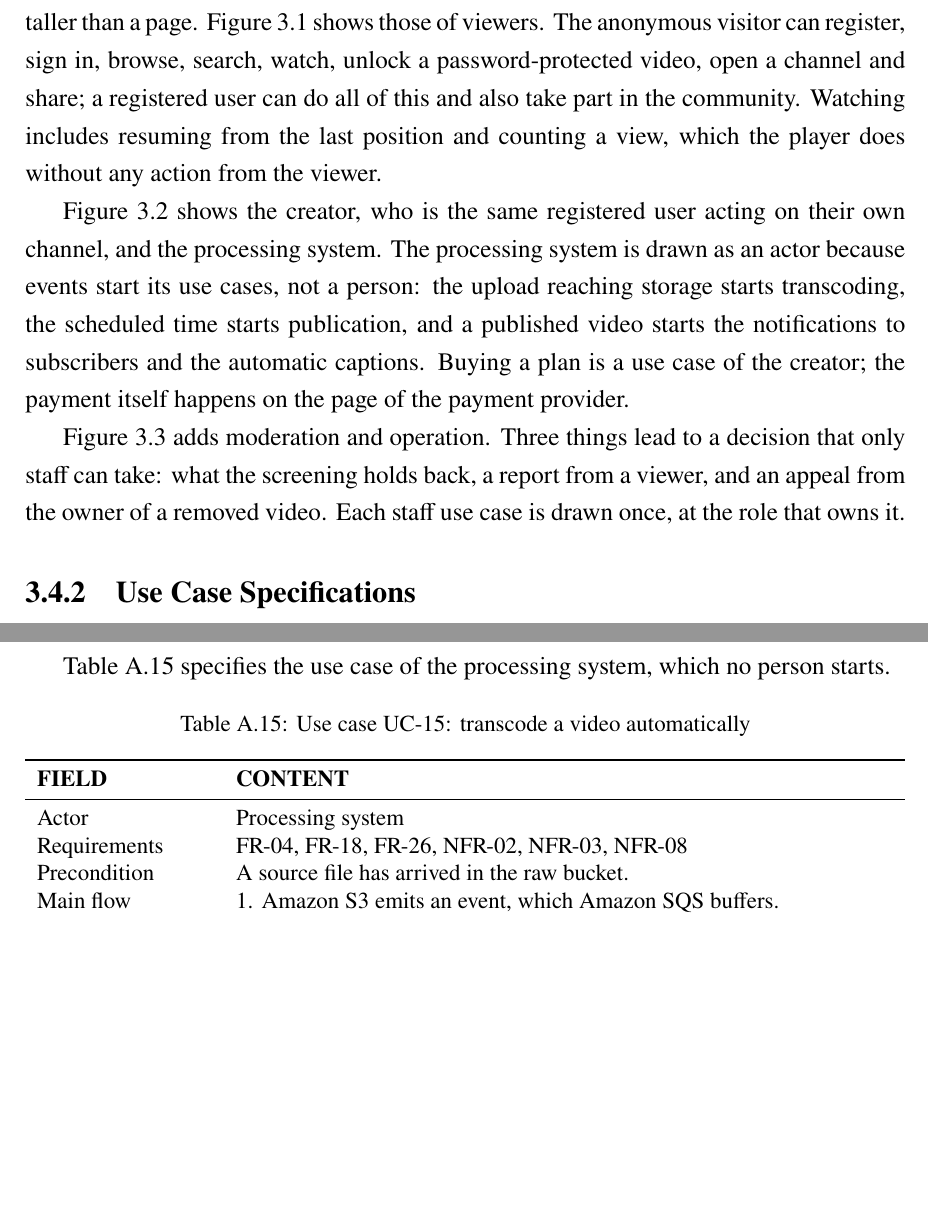
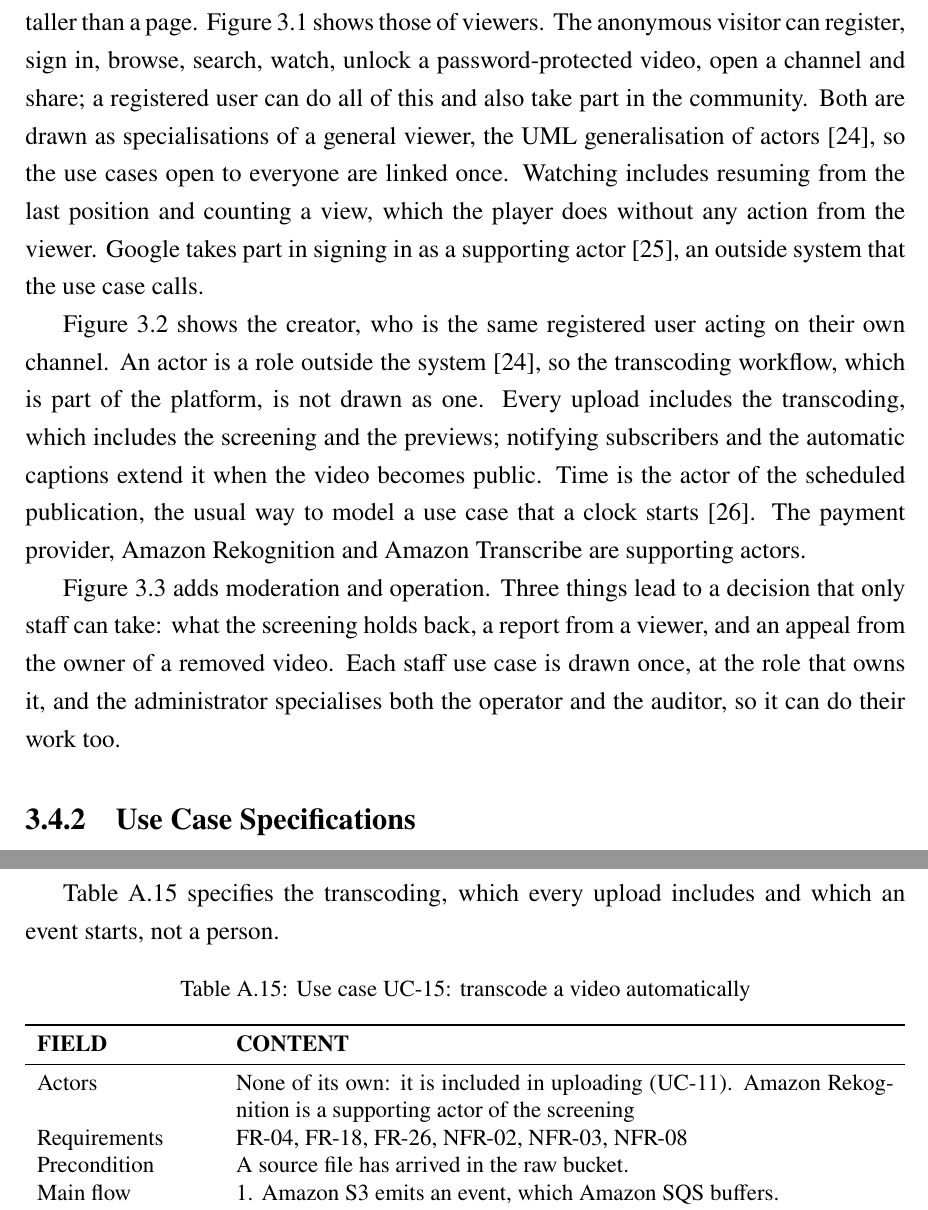
Before and after one commit to DinhQuocCuong28664/DACNTT_VideoStreaming, a LaTeX thesis (report/main.tex, which reads report/appendices/appendixUseCases.tex, report/chapters/chap3.tex): two parts of pages 41 and 115 of 162, joined at a grey line, cut so that both start at the same text, the shorter picture padded with empty space. Compiled offline with pdfLaTeX; a LaTeX package or settings file that is missing is left out.

Commit message:
docs(report): redraw the use case diagrams and fix their UML
Restyle figures 3.1 to 3.3 in the textbook look (filled ellipses, stick
figures, solid boundary, straight associations, open-headed include and
extend arrows) through a shared usecase-kit.mjs.

Fix the model against UML 2.5.1: drop the internal Processing system
actor (actors are outside the subject), make transcoding an inclusion of
upload with notifications and automatic captions extending it, add Time
for scheduled publication, Google, Stripe, Rekognition and Transcribe as
supporting actors, and use actor generalisation for viewers and for the
administrator. Update chapter 3, the use case tables and the references.

```diff
--- a/report/appendices/appendixUseCases.tex
+++ b/report/appendices/appendixUseCases.tex
@@ -47,7 +47,7 @@ Signing in, with a password or with Google, is specified in Table~\ref{tab:uc-lo
 \toprule
 \textbf{FIELD} & \textbf{CONTENT} \\
 \midrule
-Actor & Anonymous visitor who has, or will get, an account \\
+Actors & Anonymous visitor who has, or will get, an account; Google as a supporting actor of the Google sign-in \\
 Requirements & FR-01, NFR-07 \\
 Precondition & None. \\
 Main flow &
@@ -419,8 +419,8 @@ Postcondition & The channel page shows the profile and offers the tiers. \\
 \end{tabularx}
 \end{table}
 
-Table~\ref{tab:uc-transcode} specifies the use case of the processing system, which no person
-starts.
+Table~\ref{tab:uc-transcode} specifies the transcoding, which every upload includes and which an
+event starts, not a person.
 
 \begin{table}[H]
 \centering
@@ -431,7 +431,7 @@ starts.
 \toprule
 \textbf{FIELD} & \textbf{CONTENT} \\
 \midrule
-Actor & Processing system \\
+Actors & None of its own: it is included in uploading (UC-11). Amazon Rekognition is a supporting actor of the screening \\
 Requirements & FR-04, FR-18, FR-26, NFR-02, NFR-03, NFR-08 \\
 Precondition & A source file has arrived in the raw bucket. \\
 Main flow &
@@ -627,7 +627,7 @@ Postcondition & The plan of the user is the one the payment provider reports. \\
 \toprule
 \textbf{FIELD} & \textbf{CONTENT} \\
 \midrule
-Actor & Processing system \\
+Actors & None of its own: it extends transcoding (UC-15) when a video becomes public. Amazon Transcribe is a supporting actor \\
 Requirements & FR-25, NFR-11 \\
 Precondition & A video has been published, and the plan of its owner includes automatic captions. \\
 Main flow &
--- a/report/chapters/chap3.tex
+++ b/report/chapters/chap3.tex
@@ -216,9 +216,11 @@ disappears.
 The use cases are drawn in three diagrams, because one diagram with all of them would be taller
 than a page. Figure~\ref{fig:use-case} shows those of viewers. The anonymous visitor can register,
 sign in, browse, search, watch, unlock a password-protected video, open a channel and share; a
-registered user can do all of this and also take part in the community. Watching includes resuming
-from the last position and counting a view, which the player does without any action from the
-viewer.
+registered user can do all of this and also take part in the community. Both are drawn as
+specialisations of a general viewer, the UML generalisation of actors~\cite{omg-uml}, so the use
+cases open to everyone are linked once. Watching includes resuming from the last position and
+counting a view, which the player does without any action from the viewer. Google takes part in
+signing in as a supporting actor~\cite{cockburn2001}, an outside system that the use case calls.
 
 \begin{figure}[htbp]
 \centering
@@ -228,11 +230,12 @@ viewer.
 \end{figure}
 
 Figure~\ref{fig:use-case-creator} shows the creator, who is the same registered user acting on their
-own channel, and the processing system. The processing system is drawn as an actor because events
-start its use cases, not a person: the upload reaching storage starts transcoding, the scheduled
-time starts publication, and a published video starts the notifications to subscribers and the
-automatic captions. Buying a plan is a use case of the creator; the payment itself happens on the
-page of the payment provider.
+own channel. An actor is a role outside the system~\cite{omg-uml}, so the transcoding workflow,
+which is part of the platform, is not drawn as one. Every upload includes the transcoding, which
+includes the screening and the previews; notifying subscribers and the automatic captions extend
+it when the video becomes public. Time is the actor of the scheduled publication, the usual way to
+model a use case that a clock starts~\cite{pilone2005uml}. The payment provider, Amazon
+Rekognition and Amazon Transcribe are supporting actors.
 
 \begin{figure}[htbp]
 \centering
@@ -243,7 +246,8 @@ page of the payment provider.
 
 Figure~\ref{fig:use-case-staff} adds moderation and operation. Three things lead to a decision that
 only staff can take: what the screening holds back, a report from a viewer, and an appeal from the
-owner of a removed video. Each staff use case is drawn once, at the role that owns it.
+owner of a removed video. Each staff use case is drawn once, at the role that owns it, and the
+administrator specialises both the operator and the auditor, so it can do their work too.
 
 \begin{figure}[htbp]
 \centering
```
Also changed, not shown: report/references.bib (+25 -0 lines), docs/diagrams/05-use-case.png, docs/diagrams/10-use-case-staff.png, docs/diagrams/20-use-case-creator.png, docs/diagrams/svg/05-use-case.svg, docs/diagrams/svg/10-use-case-staff.svg, docs/diagrams/svg/20-use-case-creator.svg, report/images/05-use-case.png, report/images/10-use-case-staff.png, report/images/20-use-case-creator.png, report/appendices/appendixUseCases.tex (4 more changed lines), report/chapters/chap3.tex (12 more changed lines), 4 other files.
